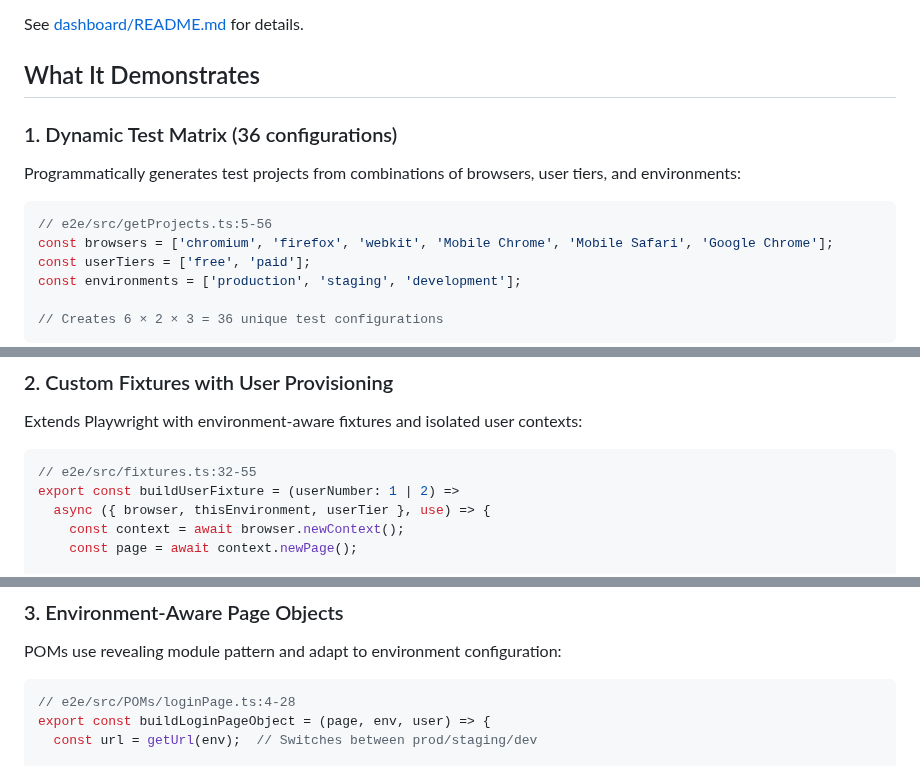
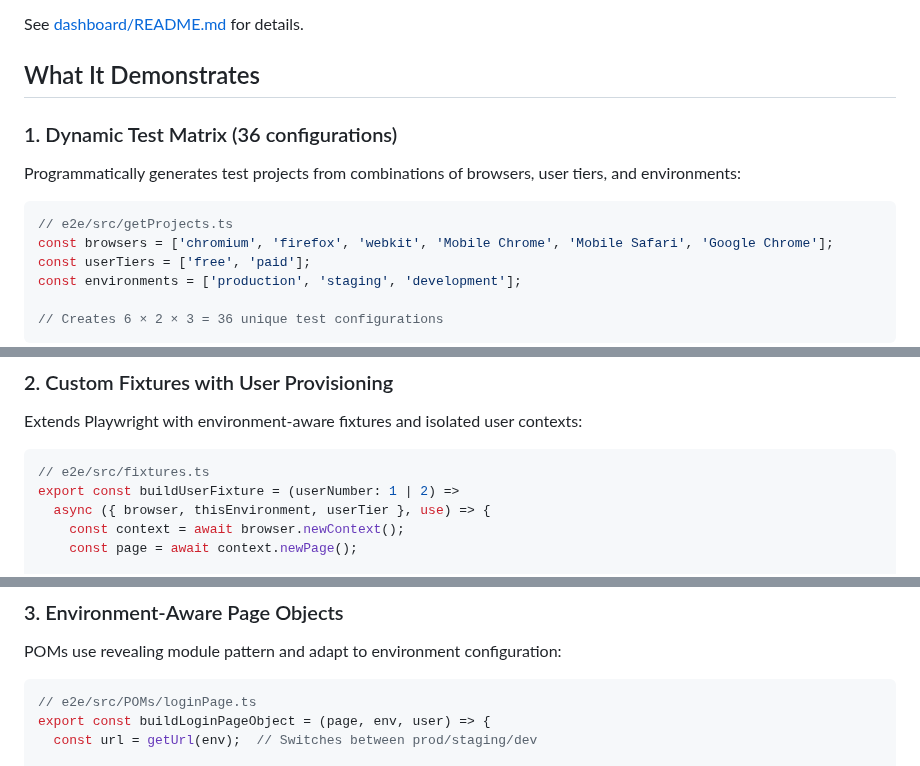
Before and after one commit to graffhyrum/playwright-parameterized-user-example, a Markdown page: README.md, 3 parts joined by grey strips. Rendered like a GitHub page.

````diff
--- a/README.md
+++ b/README.md
@@ -35,6 +49,8 @@ Then open `http://localhost:4000` in your browser.
 
 See [dashboard/README.md](dashboard/README.md) for details.
 
+
+
 ## What It Demonstrates
 
 ### 1. Dynamic Test Matrix (36 configurations)
@@ -42,7 +58,7 @@ See [dashboard/README.md](dashboard/README.md) for details.
 Programmatically generates test projects from combinations of browsers, user tiers, and environments:
 
 ```typescript
-// e2e/src/getProjects.ts:5-56
+// e2e/src/getProjects.ts
 const browsers = ['chromium', 'firefox', 'webkit', 'Mobile Chrome', 'Mobile Safari', 'Google Chrome'];
 const userTiers = ['free', 'paid'];
 const environments = ['production', 'staging', 'development'];
@@ -62,7 +78,7 @@ cd e2e && bunx playwright test --project="chromium-free production"
 Extends Playwright with environment-aware fixtures and isolated user contexts:
 
 ```typescript
-// e2e/src/fixtures.ts:32-55
+// e2e/src/fixtures.ts
 export const buildUserFixture = (userNumber: 1 | 2) =>
   async ({ browser, thisEnvironment, userTier }, use) => {
     const context = await browser.newContext();
@@ -87,7 +103,7 @@ Each test gets isolated user instances with automatic cleanup.
 POMs use revealing module pattern and adapt to environment configuration:
 
 ```typescript
-// e2e/src/POMs/loginPage.ts:4-28
+// e2e/src/POMs/loginPage.ts
 export const buildLoginPageObject = (page, env, user) => {
   const url = getUrl(env);  // Switches between prod/staging/dev
 
````
Also changed, not shown: other parts of README.md (+14 -0 lines), docs/screenshots/dashboard.png (added), docs/screenshots/demo-app.png (added), 2 other files.
